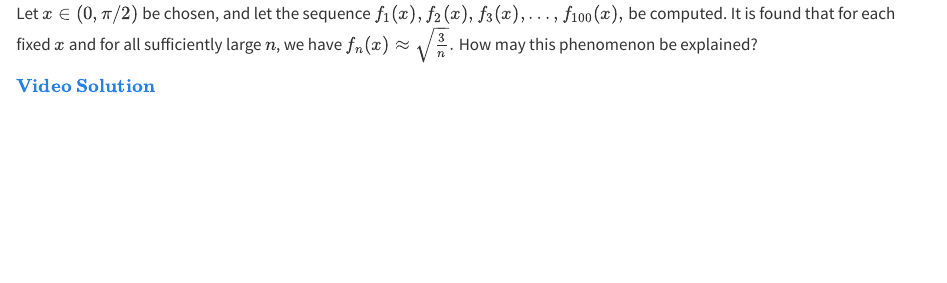
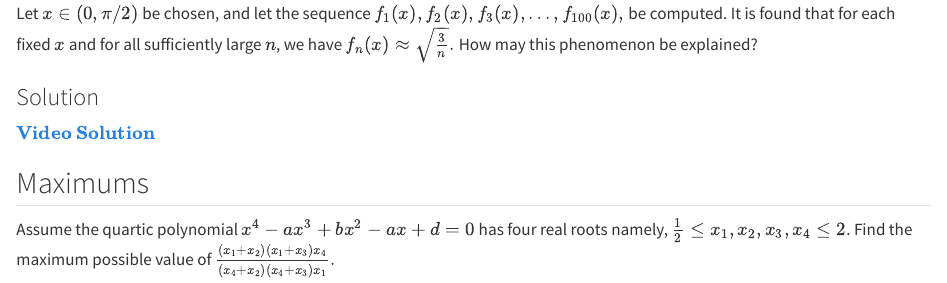
Before and after one commit to SubhojitMaji/HelloWorld, a Quarto document (PUZZLES.qmd): the page in a window 1100 px wide, from 190 px down. Rendered offline with R 4.5, knitr and Pandoc in place of Quarto, with nearby package versions.

Commit message:
Maximums Updated

```diff
--- a/PUZZLES.qmd
+++ b/PUZZLES.qmd
@@ -14,4 +14,14 @@ be computed. It is found that for each fixed $x$ and for all sufficiently large
 $f_n(x) \approx \sqrt{\frac{3}{n}}.$
 How may this phenomenon be explained?
 
+### Solution
+
 $\href{https://youtu.be/qN-dj94NHNY?si=zgsGB23e6bzrYGQl}{\textbf{Video Solution}}$
+
+
+## Maximums
+
+Assume the quartic polynomial
+$x^4 - ax^3 + bx^2 - ax + d = 0$
+has four real roots namely, $\frac{1}{2} \leq x_1, x_2, x_3, x_4 \leq 2$. Find the maximum possible value of
+$\frac{(x_1 + x_2)(x_1 + x_3)x_4}{(x_4 + x_2)(x_4 + x_3)x_1}.$
```
